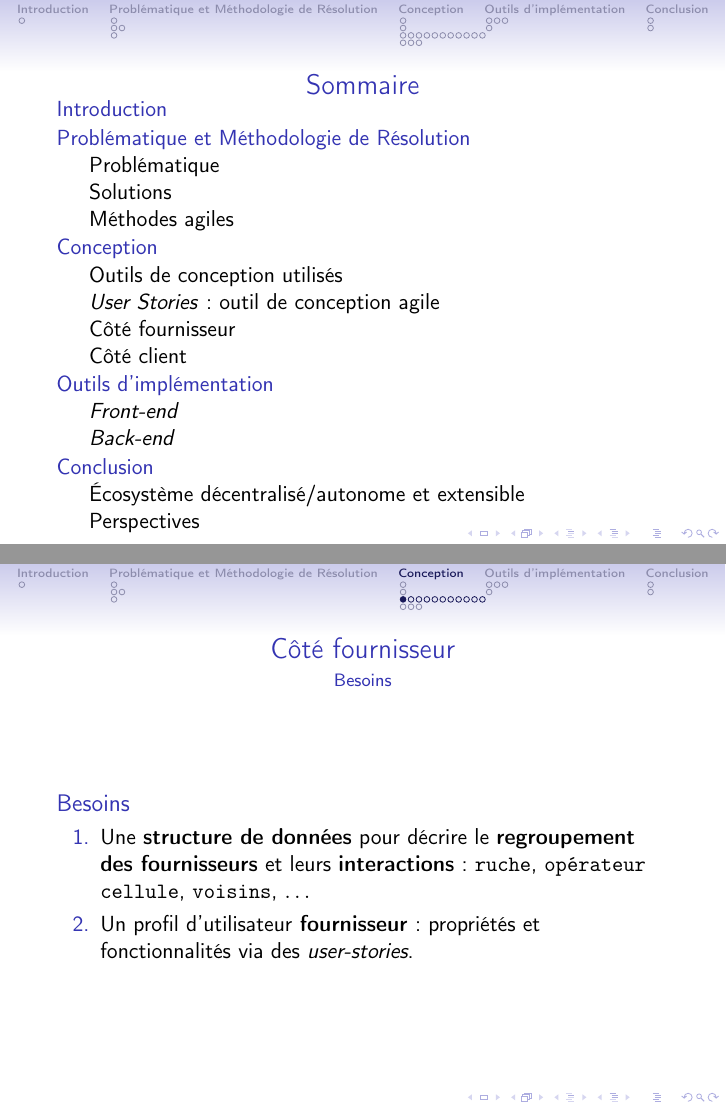
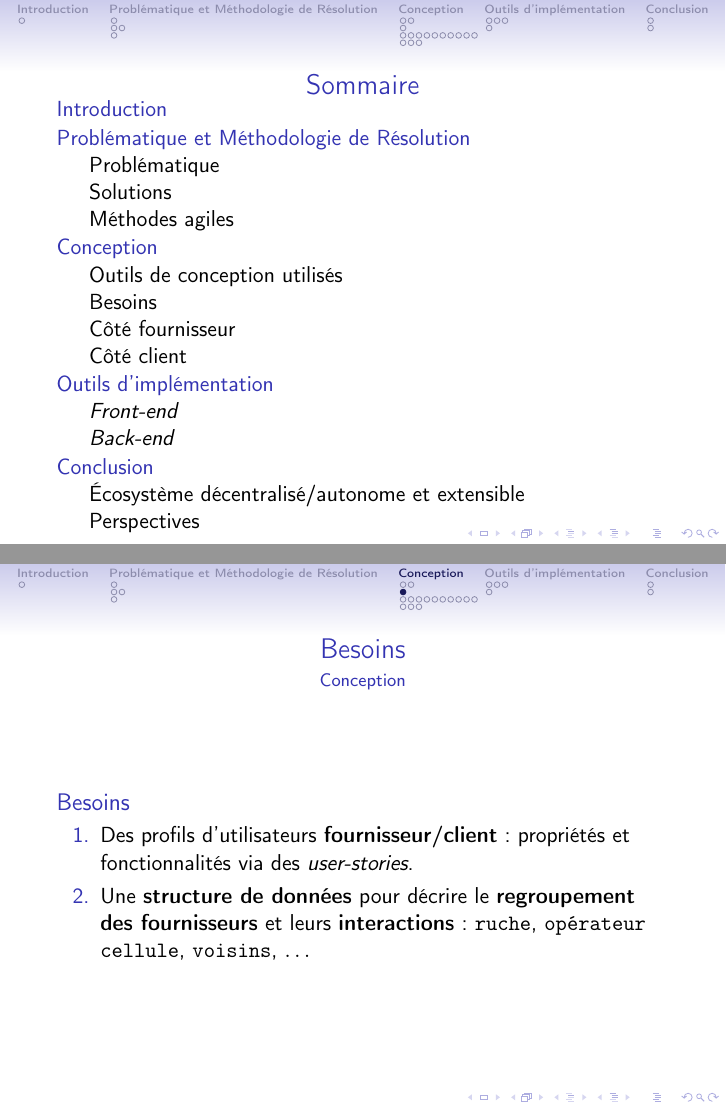
Before and after one commit to otho009/LaRuche, LaTeX slides (documentation/présentations/LaTeX/presentation_LaRuche.tex): pages 2 and 10 of 29, joined at a grey line. Compiled offline with pdfLaTeX.

Commit message:
changed the outline of the presentation and fixed minor bugs

```diff
--- a/documentation/présentations/LaTeX/presentation_LaRuche.tex
+++ b/documentation/présentations/LaTeX/presentation_LaRuche.tex
@@ -125,7 +125,7 @@ Une approche de développement logiciel de plus en plus prépondérante basée s
 \end{enumerate}
 \end{frame}
 
-\subsection{\protect\textit{User Stories} : outil de conception agile}
+% \subsection{\protect\textit{User Stories} : outil de conception agile}
 \begin{frame}{\textit{User Stories} : outil de conception agile}{Conception}
 \begin{block}{\textit{User Stories}}
 Des requis fournis par les clients, décrivant en langage naturel les fonctionnalités qu'ils souhaitent avoir dans le produit développé.
@@ -139,16 +139,17 @@ Des requis fournis par les clients, décrivant en langage naturel les fonctionna
 \end{block}
 \end{frame}
 
-\subsection{Côté fournisseur}
-\begin{frame}{Côté fournisseur}{Besoins}
+\subsection{Besoins}
+\begin{frame}{Besoins}{Conception}
 \begin{block}{Besoins}
 \begin{enumerate}
+  \item Des profils d'utilisateurs \textbf{fournisseur/client} : propriétés et fonctionnalités via des \textit{user-stories}.
   \item Une \textbf{structure de données} pour décrire le \textbf{regroupement des fournisseurs} et leurs \textbf{interactions} : \texttt{ruche}, \texttt{opérateur cellule}, \texttt{voisins}, $\dots$
-  \item Un profil d'utilisateur \textbf{fournisseur} : propriétés et fonctionnalités via des \textit{user-stories}.
 \end{enumerate}
 \end{block}
 \end{frame}
 
+\subsection{Côté fournisseur}
 \subsubsection*{Ruche : Structure de données proposée}
 \begin{frame}{Côté fournisseur}{Ruche : Structure de données proposée}
 \begin{block}{Définitions de base}
```
Also changed, not shown: documentation/présentations/LaTeX/presentation_LaRuche.pdf, 2 other files.
